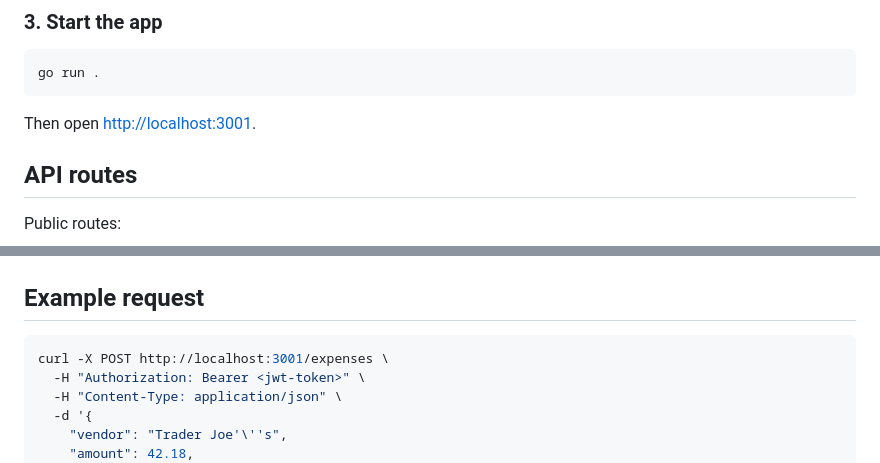
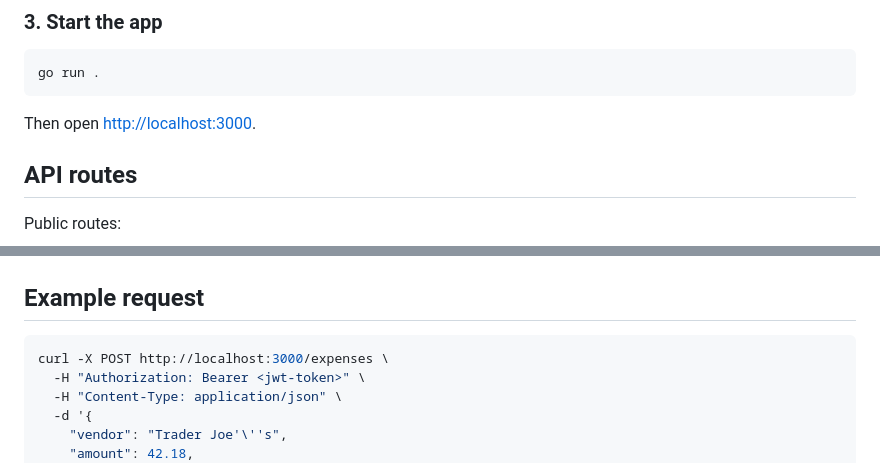
Before and after one commit to prasen-shakya/Expenses-Tracker, a Markdown page: README.md, 2 parts joined by grey strips. GitHub-like rendering.

Commit message:
Fix localhost port in README instructions
Updated the localhost port in the README to reflect the correct port number.

````diff
--- a/README.md
+++ b/README.md
@@ -60,7 +60,7 @@ psql "$DATABASE_URL" -f sql/schema.sql
 go run .
 ```
 
-Then open [http://localhost:3001](http://localhost:3001).
+Then open [http://localhost:3000](http://localhost:3001).
 
 ## API routes
 
@@ -87,7 +87,7 @@ Authorization: Bearer <jwt-token>
 ## Example request
 
 ```bash
-curl -X POST http://localhost:3001/expenses \
+curl -X POST http://localhost:3000/expenses \
   -H "Authorization: Bearer <jwt-token>" \
   -H "Content-Type: application/json" \
   -d '{
````
